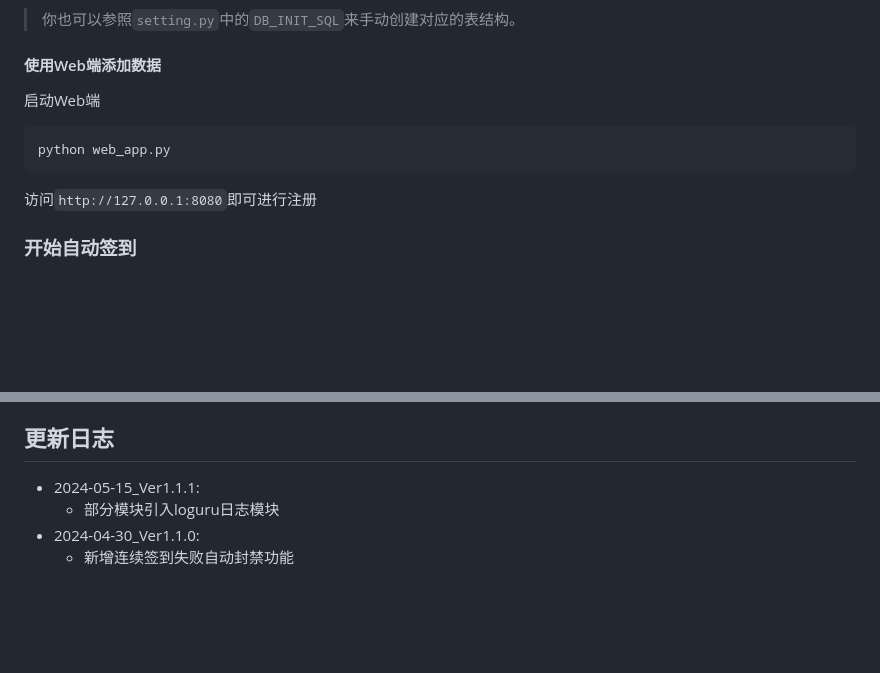
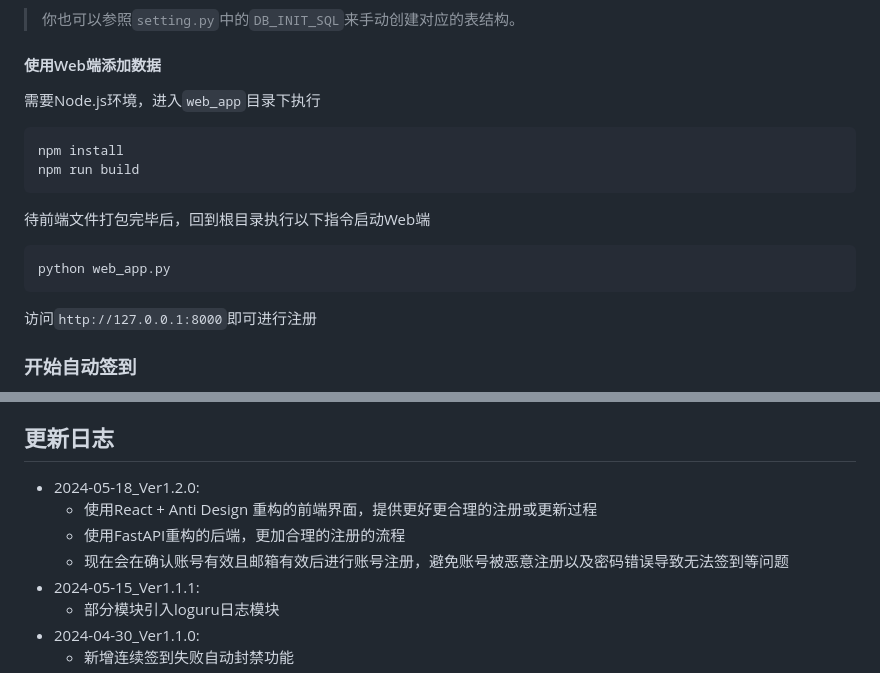
Before and after one commit to 2-civilization/wjc_auto_sign, a Markdown page: README.md, 2 parts joined by grey strips. Rendered like a GitHub page; blank space fills up the shorter version.

Commit message:
doc：更新说明；部署帮助说明

````diff
--- a/README.md
+++ b/README.md
@@ -64,13 +64,20 @@ pip install -r requirements_web.txt
 
 #### 使用Web端添加数据
 
-启动Web端
+需要Node.js环境，进入`web_app`目录下执行
+
+```shell
+npm install
+npm run build
+```
+
+待前端文件打包完毕后，回到根目录执行以下指令启动Web端
 
 ```shell
 python web_app.py
 ```
 
-访问`http://127.0.0.1:8080`即可进行注册
+访问`http://127.0.0.1:8000`即可进行注册
 
 ### 开始自动签到
 
@@ -226,6 +233,10 @@ Response:
   - `"1"`：已开始
 
 ## 更新日志
+- 2024-05-18_Ver1.2.0:
+  - 使用React + Anti Design 重构的前端界面，提供更好更合理的注册或更新过程
+  - 使用FastAPI重构的后端，更加合理的注册的流程
+  - 现在会在确认账号有效且邮箱有效后进行账号注册，避免账号被恶意注册以及密码错误导致无法签到等问题
 - 2024-05-15_Ver1.1.1:
   - 部分模块引入loguru日志模块
 - 2024-04-30_Ver1.1.0:
````
